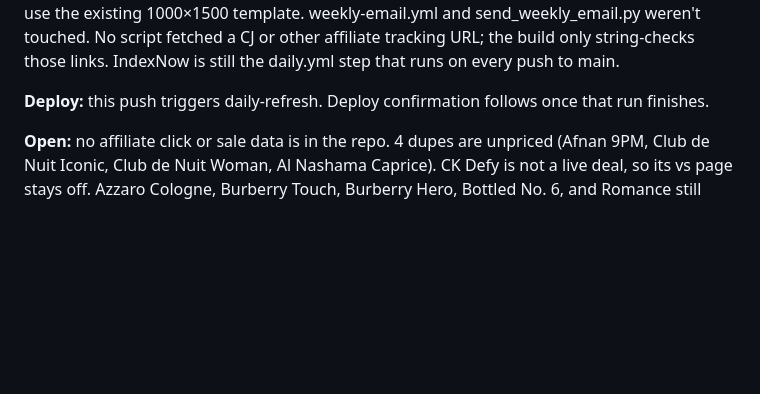
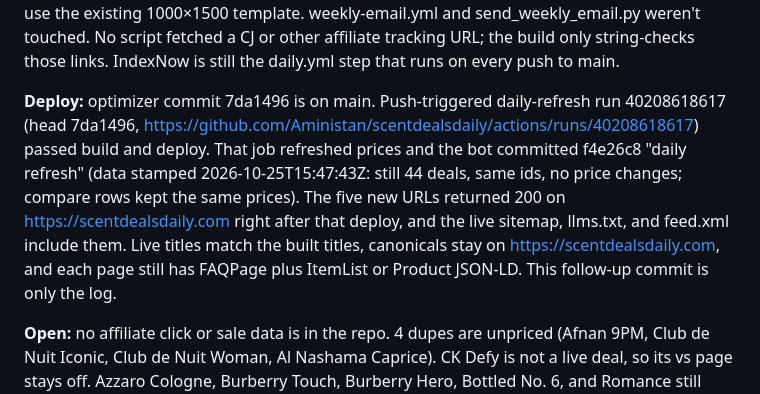
Before and after one commit to Aministan/scentdealsdaily, a Markdown page: docs/ceo_log.md, the part around the change. Drawn GitHub-style; blank space fills up the shorter version.

Commit message:
Record the Oct 25 deploy confirmation
The holiday-guide push passed daily-refresh and the five new URLs returned 200.

Co-authored-by: Aministan <Aministan@users.noreply.github.com>

```diff
--- a/docs/ceo_log.md
+++ b/docs/ceo_log.md
@@ -301,6 +301,6 @@ Holiday copy runs through December 20, 2026. Each new page has ItemList (Product
 
 **Checks (local build on the 14:56Z data):** 160 HTML pages (157 indexable + noindex /subscribed/ + noindex 404 + noindex gift alias), all 452 JSON-LD blocks parse, 0 broken internal links, 0 github.io links, no duplicate titles or descriptions, all titles ≤60, all metas 70–160 characters, every canonical and og:url on https://scentdealsdaily.com. Every Offer price on the 5 new pages matches that bottle's deals.json price, the other retailer's comp, or a stored compare price. sitemap.xml (157 URLs), llms.txt and feed.xml (77 items) include the 5 new pages, and the feed and sitemap parse as XML. CNAME, both Google verification tags, the Pinterest and Impact tags, the Cloudflare beacon, CJ sids (gifts- on the new guides, cmp- on the vs page), the Brevo form, /subscribed/ (noindex) and feed.xml are all intact. Four new gift pins use the existing 1000×1500 template. weekly-email.yml and send_weekly_email.py weren't touched. No script fetched a CJ or other affiliate tracking URL; the build only string-checks those links. IndexNow is still the daily.yml step that runs on every push to main.
 
-**Deploy:** this push triggers daily-refresh. Deploy confirmation follows once that run finishes.
+**Deploy:** optimizer commit 7da1496 is on main. Push-triggered daily-refresh run 40208618617 (head 7da1496, https://github.com/Aministan/scentdealsdaily/actions/runs/40208618617) passed build and deploy. That job refreshed prices and the bot committed f4e26c8 "daily refresh" (data stamped 2026-10-25T15:47:43Z: still 44 deals, same ids, no price changes; compare rows kept the same prices). The five new URLs returned 200 on https://scentdealsdaily.com right after that deploy, and the live sitemap, llms.txt, and feed.xml include them. Live titles match the built titles, canonicals stay on https://scentdealsdaily.com, and each page still has FAQPage plus ItemList or Product JSON-LD. This follow-up commit is only the log.
 
 **Open:** no affiliate click or sale data is in the repo. 4 dupes are unpriced (Afnan 9PM, Club de Nuit Iconic, Club de Nuit Woman, Al Nashama Caprice). CK Defy is not a live deal, so its vs page stays off. Azzaro Cologne, Burberry Touch, Burberry Hero, Bottled No. 6, and Romance still have conflicting or missing notes. Vs and gift-guide pages drop a bottle that stops being a deal. A roundup URL can 404 if it falls under 3 live picks. Owner-only: resubmit the sitemap if Search Console has not picked up the new URLs, and the affiliate applications (CJ, Rakuten, Awin, and brand-by-brand Impact) still have to be finished in those dashboards.
```
